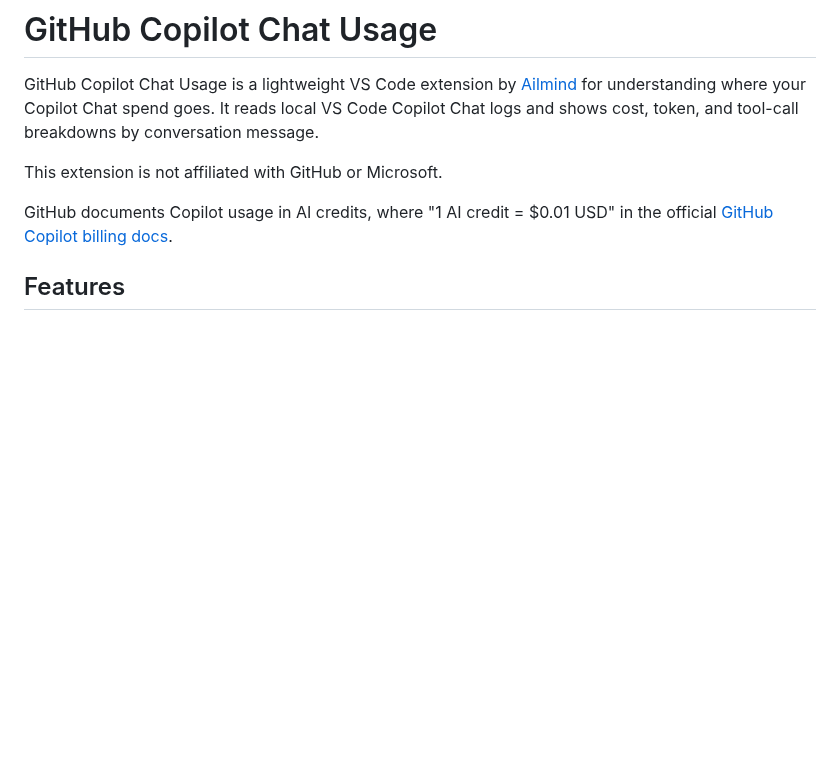
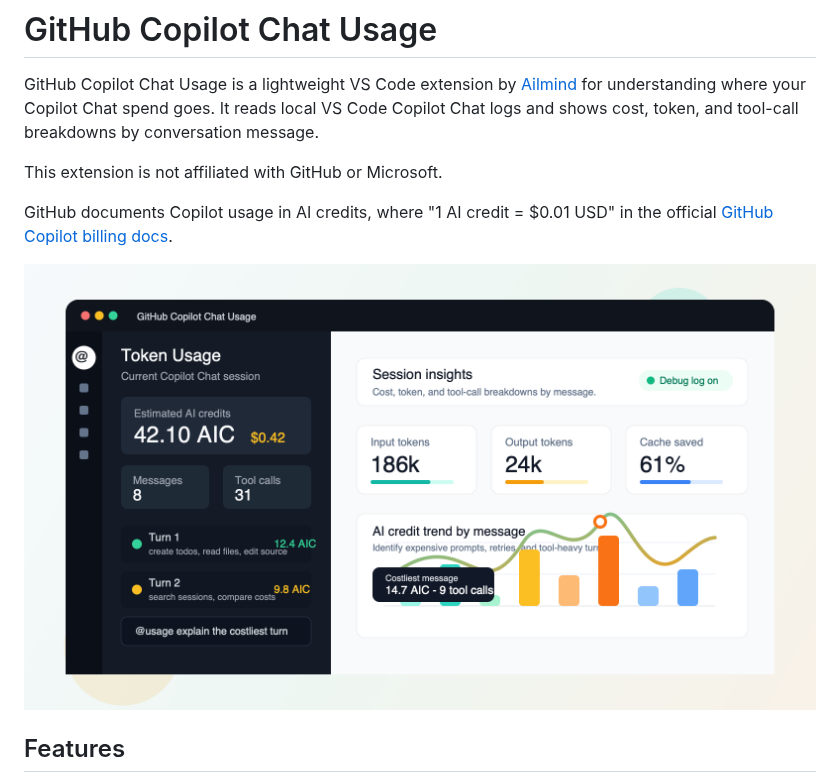
Before and after one commit to AIlMind/github-copilot-chat-usage, a Markdown page: README.md, the part around the change. GitHub-like rendering; pictures changed too: images/usage-overview.png (added); blank space fills up the shorter version.

Commit message:
Add Marketplace overview image

```diff
--- a/README.md
+++ b/README.md
@@ -5,6 +5,8 @@ GitHub Copilot Chat Usage is a lightweight VS Code extension by [Ailmind](https:
 This extension is not affiliated with GitHub or Microsoft.
 
 GitHub documents Copilot usage in AI credits, where "1 AI credit = $0.01 USD" in the official [GitHub Copilot billing docs](https://docs.github.com/en/billing/concepts/product-billing/github-copilot-billing).
+
+![GitHub Copilot Chat Usage overview](images/usage-overview.png)
 
 ## Features
 
```
Also changed, not shown: 1 other file.
